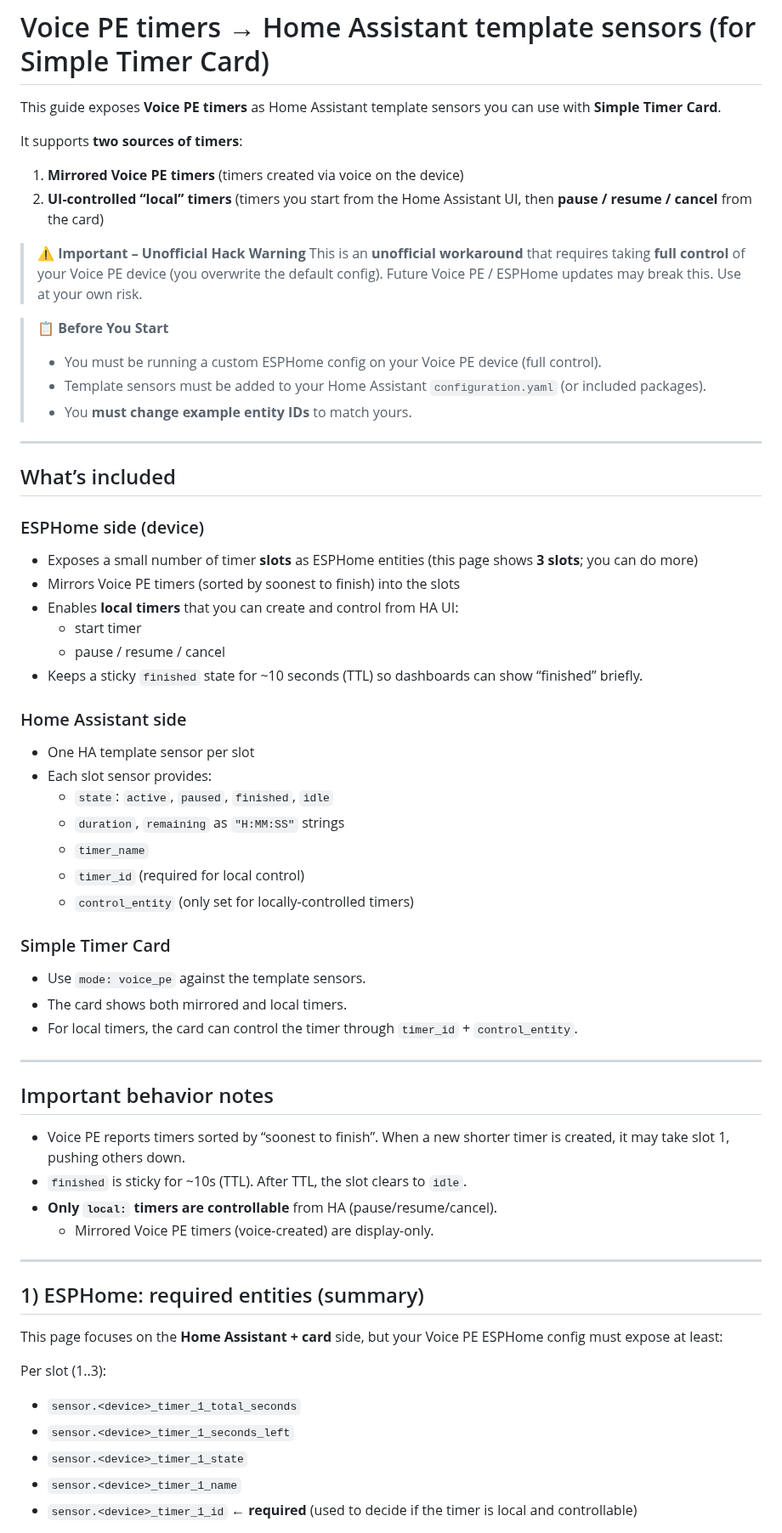
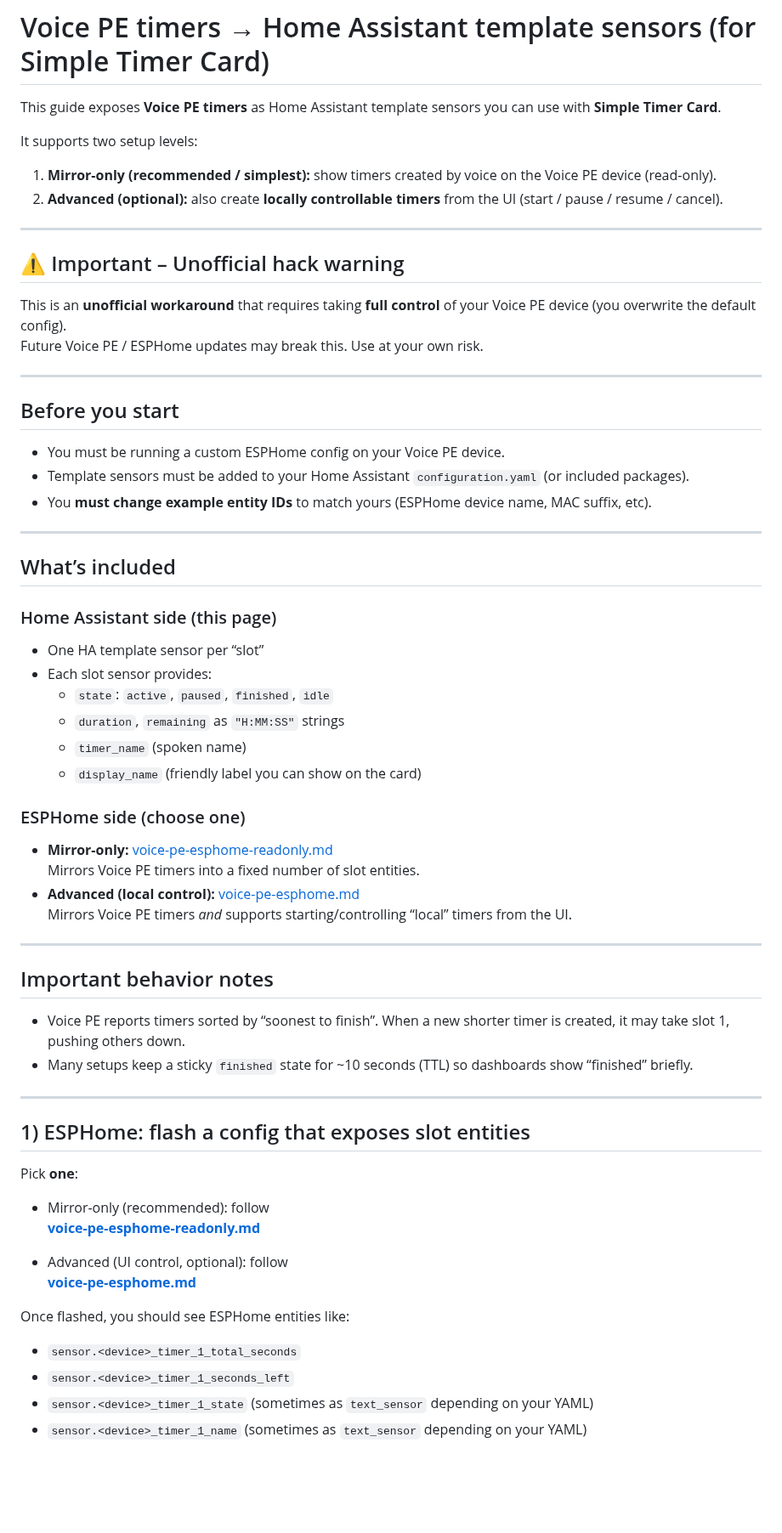
Before and after one commit to eyalgal/simple-timer-card, a Markdown page: voice-pe.md, the part around one of its changes. Shown at 85% size. GitHub-like rendering; blank space fills up the shorter version.

```diff
--- a/voice-pe.md
+++ b/voice-pe.md
@@ -2,65 +2,67 @@
 
 This guide exposes **Voice PE timers** as Home Assistant template sensors you can use with **Simple Timer Card**.
 
-It supports **two sources of timers**:
+It supports two setup levels:
 
-1. **Mirrored Voice PE timers** (timers created via voice on the device)
-2. **UI-controlled “local” timers** (timers you start from the Home Assistant UI, then **pause / resume / cancel** from the card)
+1. **Mirror-only (recommended / simplest):** show timers created by voice on the Voice PE device (read-only).
+2. **Advanced (optional):** also create **locally controllable timers** from the UI (start / pause / resume / cancel).
 
-> **⚠️ Important – Unofficial Hack Warning**
-> This is an **unofficial workaround** that requires taking **full control** of your Voice PE device (you overwrite the default config).
-> Future Voice PE / ESPHome updates may break this. Use at your own risk.
+---
 
-> **📋 Before You Start**
-> - You must be running a custom ESPHome config on your Voice PE device (full control).
-> - Template sensors must be added to your Home Assistant `configuration.yaml` (or included packages).
-> - You **must change example entity IDs** to match yours.
+## ⚠️ Important – Unofficial hack warning
+
+This is an **unofficial workaround** that requires taking **full control** of your Voice PE device (you overwrite the default config).
+Future Voice PE / ESPHome updates may break this. Use at your own risk.
+
+---
+
+## Before you start
+
+- You must be running a custom ESPHome config on your Voice PE device.
+- Template sensors must be added to your Home Assistant `configuration.yaml` (or included packages).
+- You **must change example entity IDs** to match yours (ESPHome device name, MAC suffix, etc).
 
 ---
 
 ## What’s included
 
-### ESPHome side (device)
-- Exposes a small number of timer **slots** as ESPHome entities (this page shows **3 slots**; you can do more)
-- Mirrors Voice PE timers (sorted by soonest to finish) into the slots
-- Enables **local timers** that you can create and control from HA UI:
-  - start timer
-  - pause / resume / cancel
-- Keeps a sticky `finished` state for ~10 seconds (TTL) so dashboards can show “finished” briefly.
-
-### Home Assistant side
-- One HA template sensor per slot
+### Home Assistant side (this page)
+- One HA template sensor per “slot”
 - Each slot sensor provides:
   - `state`: `active`, `paused`, `finished`, `idle`
   - `duration`, `remaining` as `"H:MM:SS"` strings
-  - `timer_name`
-  - `timer_id` (required for local control)
-  - `control_entity` (only set for locally-controlled timers)
+  - `timer_name` (spoken name)
+  - `display_name` (friendly label you can show on the card)
 
-### Simple Timer Card
-- Use `mode: voice_pe` against the template sensors.
-- The card shows both mirrored and local timers.
-- For local timers, the card can control the timer through `timer_id` + `control_entity`.
+### ESPHome side (choose one)
+- **Mirror-only:** [voice-pe-esphome-readonly.md](voice-pe-esphome-readonly.md)
+  Mirrors Voice PE timers into a fixed number of slot entities.
+- **Advanced (local control):** [voice-pe-esphome.md](voice-pe-esphome.md)
+  Mirrors Voice PE timers *and* supports starting/controlling “local” timers from the UI.
 
 ---
 
 ## Important behavior notes
 
 - Voice PE reports timers sorted by “soonest to finish”. When a new shorter timer is created, it may take slot 1, pushing others down.
-- `finished` is sticky for ~10s (TTL). After TTL, the slot clears to `idle`.
-- **Only `local:` timers are controllable** from HA (pause/resume/cancel).
-  - Mirrored Voice PE timers (voice-created) are display-only.
+- Many setups keep a sticky `finished` state for ~10 seconds (TTL) so dashboards show “finished” briefly.
 
 ---
 
-## 1) ESPHome: required entities (summary)
+## 1) ESPHome: flash a config that exposes slot entities
 
-This page focuses on the **Home Assistant + card** side, but your Voice PE ESPHome config must expose at least:
+Pick **one**:
 
-Per slot (1..3):
+- Mirror-only (recommended): follow
+  **[voice-pe-esphome-readonly.md](voice-pe-esphome-readonly.md)**
+
+- Advanced (UI control, optional): follow
+  **[voice-pe-esphome.md](voice-pe-esphome.md)**
+
+Once flashed, you should see ESPHome entities like:
+
 - `sensor.<device>_timer_1_total_seconds`
 - `sensor.<device>_timer_1_seconds_left`
-- `sensor.<device>_timer_1_state`
-- `sensor.<device>_timer_1_name`
-- `sensor.<device>_timer_1_id`  ← **required** (used to decide if the timer is local and controllable)
+- `sensor.<device>_timer_1_state` (sometimes as `text_sensor` depending on your YAML)
+- `sensor.<device>_timer_1_name` (sometimes as `text_sensor` depending on your YAML)
 
```
Also changed, not shown: other parts of voice-pe.md (+48 -143 lines).
